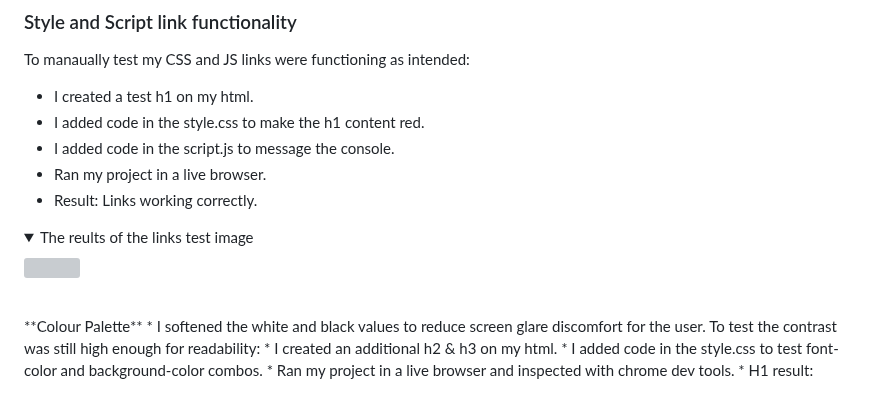
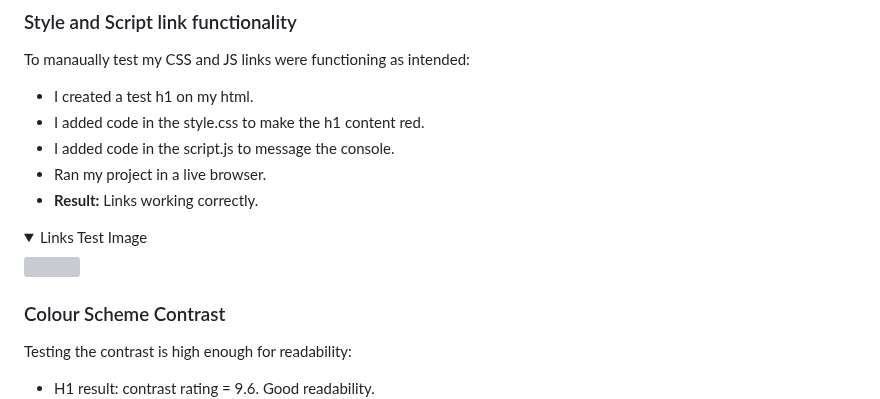
Before and after one commit to Claire-Fisher/rock-paper-scissors-ms2, a Markdown page: TESTING.md, the part around one of its changes. Rendered like a GitHub page; folded sections open; grey boxes are pictures that could not be loaded.

Commit message:
chore: rewrites Colour Scheme section in Manual Testing

```diff
--- a/TESTING.md
+++ b/TESTING.md
@@ -57,17 +56,14 @@ To manaually test my CSS and JS links were functioning as intended:
 * I added code in the style.css to make the h1 content red.
 * I added code in the script.js to message the console.
 * Ran my project in a live browser.
-* Result: Links working correctly.
+* **Result:** Links working correctly.
 
-<details><summary>The reults of the links test image</summary>
+<details><summary>Links Test Image</summary>
 <img src="documents/testing-images/manual-testing-linked-css-and-js.png">
 </details>
-<br/>
-**Colour Palette**
-* I softened the white and black values to reduce screen glare discomfort for the user. To test the contrast was still high enough for readability:
-  * I created an additional h2 & h3 on my html.
-  * I added code in the style.css to test font-color and background-color combos.
-  * Ran my project in a live browser and inspected with chrome dev tools.
+
+### Colour Scheme Contrast
+Testing the contrast is high enough for readability:
   * H1 result: contrast rating = 9.6. Good readability.
   * H2 result: contrast rating = 15.11. Good readability.
   * H3 result: contrast rating = 1.57 Low readability.
```
Also changed, not shown: other parts of TESTING.md (+4 -4 lines).
